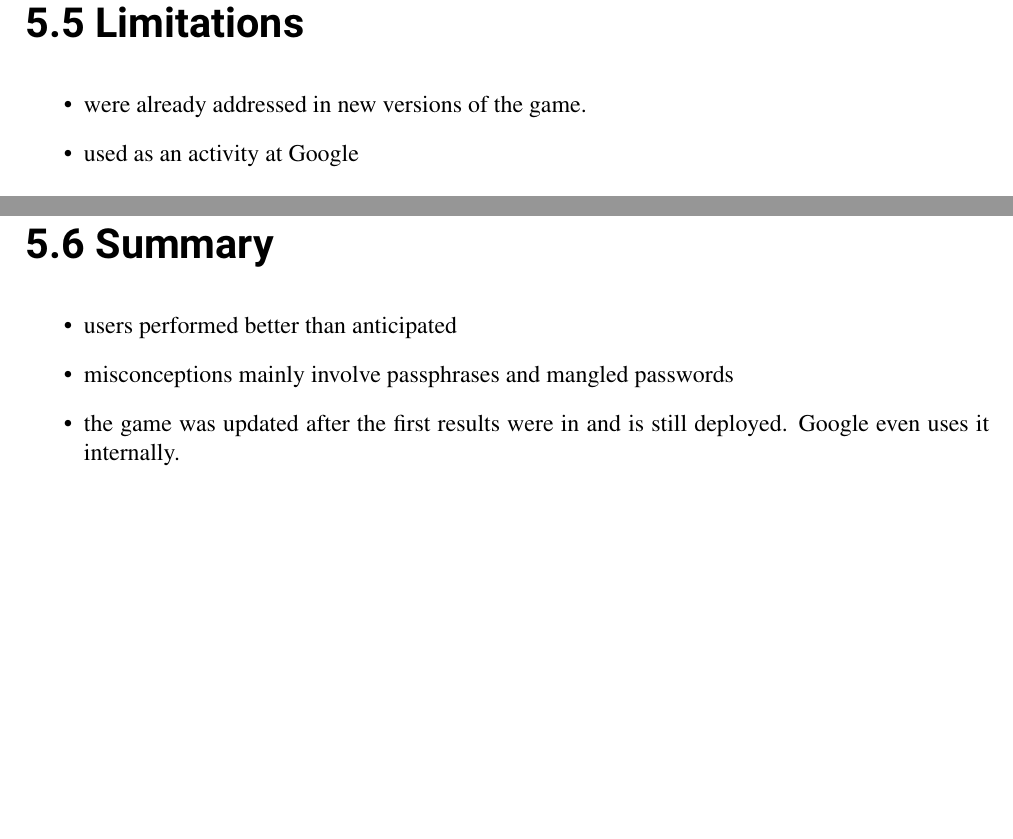
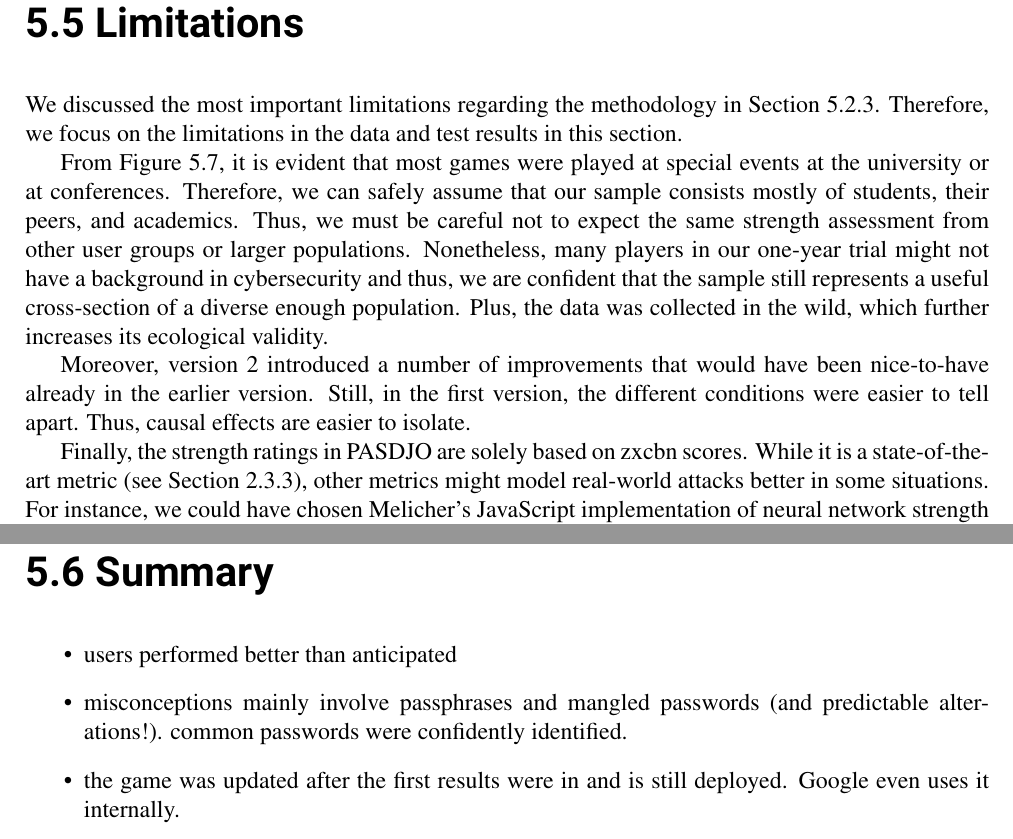
Before and after one commit to TobiasSeitz/Dissertation, a LaTeX thesis (raw/susipawipedes.tex, which reads raw/content/problem_space/pasdjo.tex): two parts of page 93 of 160, joined at a grey line, cut so that both start at the same text, the shorter picture padded with empty space. Compiled offline with pdfLaTeX.

Commit message:
auto commit Wed Jan 24 16:30:16 CET 2018

```diff
--- a/raw/content/problem_space/pasdjo.tex
+++ b/raw/content/problem_space/pasdjo.tex
@@ -270,24 +270,32 @@ We also re-calculated the users' average accuracy in each condition, again only
 The time pressure and lead to users only spending 2.45 seconds on average per password. Can we assume that this indicates System 1 responded?
 
 \subsection{Passphrases}
+% passphrases were hard to estimate.
 If you correctly identify a passphrase, you still need to count the number of characters to make a more informed decision about the strength estimation. The time pressure kept users from doing just that so we can safely assume that passphrases were rated very intuitively %TODO it would be possible to merge this section with the one above.
+
+% system generated passphrases vs user-generated passphrases.
 
 \subsection{Changing users' mental models with PASDJO}
 The learning effects clearly indicate that users learned assessing password strength after playing PASDJO. This makes us wonder if deploying such a game in different contexts, potentially in even shorter forms could effectively educate users.
 
 \section{Limitations}
-\begin{itemize}
-	\item were already addressed in new versions of the game.
-	\item used as an activity at Google
-\end{itemize}
+We discussed the most important limitations regarding the methodology in Section \ref{sec:pasdjo:beneftis_shortcomings_method}. Therefore, we focus on the limitations in the data and test results in this section.
 
+% clustering of dates around events -- see figure with time line histogram
+From Figure \ref{fig:pasdjo:games-1y}, it is evident that most games were played at special events at the university or at conferences. Therefore, we can safely assume that our sample consists mostly of students, their peers, and academics. Thus, we must be careful not to expect the same strength assessment from other user groups or larger populations. Nonetheless, many players in our one-year trial might not have a background in cybersecurity and thus, we are confident that the sample still represents a useful cross-section of a diverse enough population. Plus, the data was collected in the wild, which further increases its ecological validity.
+
+% version bump
+Moreover, version 2 introduced a number of improvements that would have been nice-to-have already in the earlier version. Still, in the first version, the different conditions were easier to tell apart. Thus, causal effects are easier to isolate.
+
+% zxcbn!
+Finally, the strength ratings in PASDJO are solely based on zxcbn scores. While it is a state-of-the-art metric (see Section \ref{sec:rw:zxcbn}), other metrics might model real-world attacks better in some situations. For instance, we could have chosen Melicher's JavaScript implementation of neural network strength estimation \cite{Melicher2016NeuralNetworks}. However, it is more challenging to integrate and also does not map password strength to a scale from 1 to 5, but to a guess number. The same goes for other estimators. Nonetheless, zxcvbn's assessments correlated strongly with the output from \gls{PGS}. Therefore, we are confident that zxcvbn is the best tool for the constraints of our game. In the future, it might be worthwhile use multiple strength metrics to obtain a more differentiated strength assessment.
 
 \section{Summary}
 \begin{itemize}
 	\item users performed better than anticipated
-	\item misconceptions mainly involve passphrases and mangled passwords
+	\item misconceptions mainly involve passphrases and mangled passwords (and predictable alterations!). common passwords were confidently identified.
 	\item the game was updated after the first results were in and is still deployed. Google even uses it internally.
-	\item the source code is available on GitHub.
+	\item the source code is available on GitHub \footurl{https://github.com/TobiasSeitz/pasdjo}{24.01.2018}.
 	\item contribution: longitudinal data.
 \end{itemize}
 
```
Also changed, not shown: raw/content/passwords/passwords.tex (+1 -1 lines), raw/content/problem_space/pasdjo.tex (5 more changed lines).
